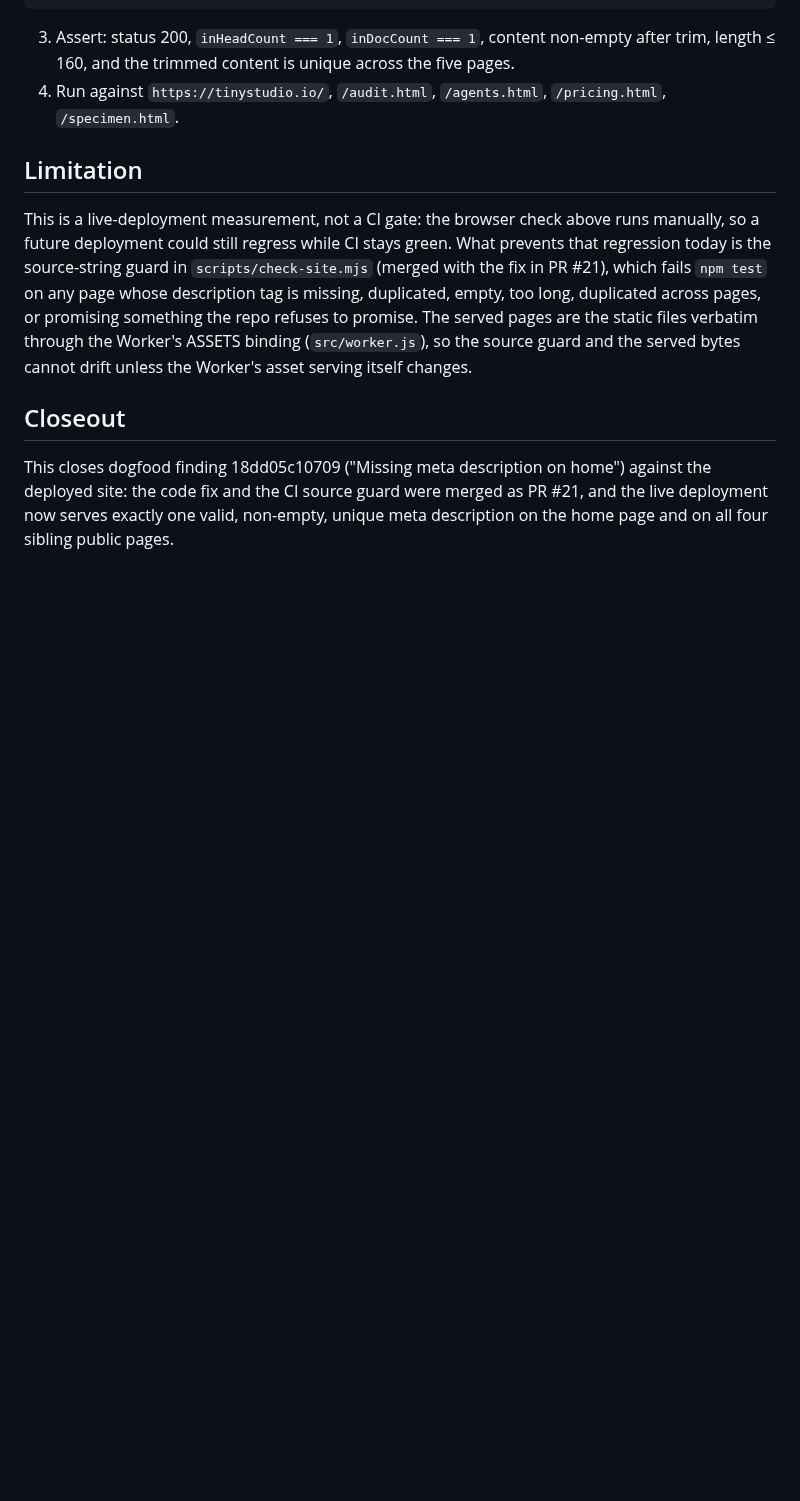
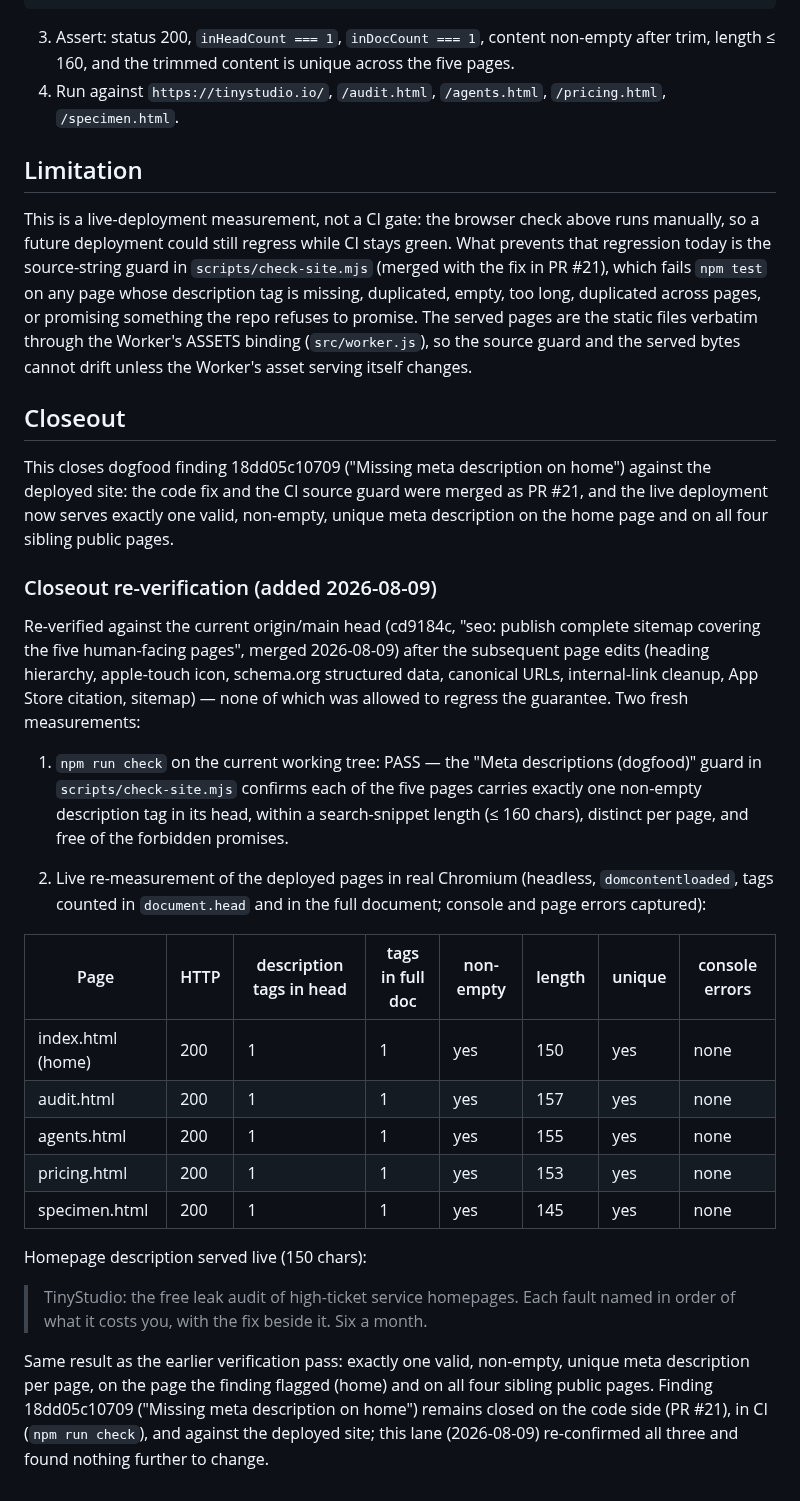
Before and after one commit to Nishfleet/TinyStudio.io, a Markdown page: docs/evidence/meta-descriptions-2026-08-09.md, the part around the change. Rendered like a GitHub page; blank space fills up the shorter version.

Commit message:
docs(evidence): close out meta-description finding 18dd05c10709 against current main and live
The code-side fix (PR #21) and CI enforcement (the 'Meta descriptions
(dogfood)' guard in scripts/check-site.mjs) for dogfood finding
18dd05c10709 ('Missing meta description on home') are already merged in
origin/main. This lane re-verified the guarantee still holds after the
subsequent page edits (heading hierarchy, apple-touch icon, schema.org,
canonical URLs, internal-link cleanup, App Store citation, sitemap):

- npm run check passes on all five public pages: each carries exactly one
  non-empty description tag in its head, within a search-snippet length
  (<= 160 chars), distinct per page, free of forbidden promises.
- Fresh live measurement of the deployed pages in real Chromium confirms
  the same: exactly one valid, non-empty, unique meta description per page,
  including the home page the finding flagged (150 chars).

Nothing further to change; the receipt now records the closeout on the
current head so the finding cannot be re-opened by tracker drift.

```diff
--- a/docs/evidence/meta-descriptions-2026-08-09.md
+++ b/docs/evidence/meta-descriptions-2026-08-09.md
@@ -96,3 +96,41 @@ This closes dogfood finding 18dd05c10709 ("Missing meta description on home")
 against the deployed site: the code fix and the CI source guard were merged as
 PR #21, and the live deployment now serves exactly one valid, non-empty,
 unique meta description on the home page and on all four sibling public pages.
+
+### Closeout re-verification (added 2026-08-09)
+
+Re-verified against the current origin/main head (cd9184c, "seo: publish
+complete sitemap covering the five human-facing pages", merged 2026-08-09)
+after the subsequent page edits (heading hierarchy, apple-touch icon, schema.org
+structured data, canonical URLs, internal-link cleanup, App Store citation,
+sitemap) — none of which was allowed to regress the guarantee. Two fresh
+measurements:
+
+1. `npm run check` on the current working tree: PASS — the "Meta descriptions
+   (dogfood)" guard in `scripts/check-site.mjs` confirms each of the five pages
+   carries exactly one non-empty description tag in its head, within a
+   search-snippet length (≤ 160 chars), distinct per page, and free of the
+   forbidden promises.
+
+2. Live re-measurement of the deployed pages in real Chromium (headless,
+   `domcontentloaded`, tags counted in `document.head` and in the full
+   document; console and page errors captured):
+
+| Page | HTTP | description tags in head | tags in full doc | non-empty | length | unique | console errors |
+|---|---|---|---|---|---|---|---|
+| index.html (home) | 200 | 1 | 1 | yes | 150 | yes | none |
+| audit.html | 200 | 1 | 1 | yes | 157 | yes | none |
+| agents.html | 200 | 1 | 1 | yes | 155 | yes | none |
+| pricing.html | 200 | 1 | 1 | yes | 153 | yes | none |
+| specimen.html | 200 | 1 | 1 | yes | 145 | yes | none |
+
+Homepage description served live (150 chars):
+
+> TinyStudio: the free leak audit of high-ticket service homepages. Each fault named in order of what it costs you, with the fix beside it. Six a month.
+
+Same result as the earlier verification pass: exactly one valid, non-empty,
+unique meta description per page, on the page the finding flagged (home) and on
+all four sibling public pages. Finding 18dd05c10709 ("Missing meta description
+on home") remains closed on the code side (PR #21), in CI (`npm run check`),
+and against the deployed site; this lane (2026-08-09) re-confirmed all three
+and found nothing further to change.
```
